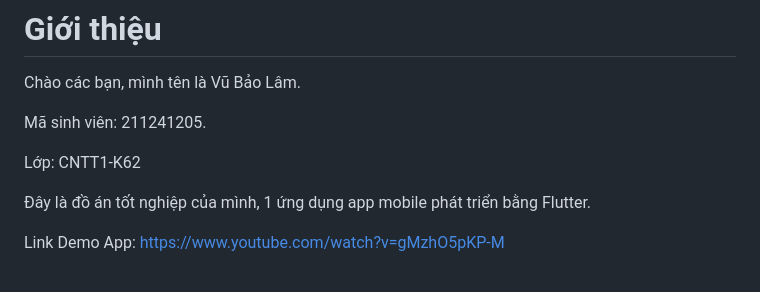
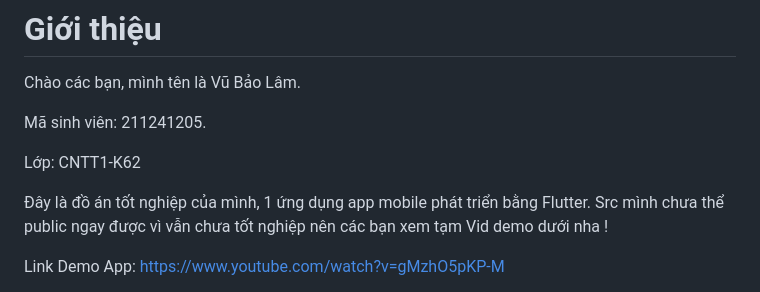
Before and after one commit to BaoLamIT1/FlutterProject, a Markdown page: clinical/README.md, the part around the change. Rendered like a GitHub page.

```diff
--- a/clinical/README.md
+++ b/clinical/README.md
@@ -36,7 +36,7 @@ Mã sinh viên: 211241205.
 
 Lớp: CNTT1-K62
 
-Đây là đồ án tốt nghiệp của mình, 1 ứng dụng app mobile phát triển bằng Flutter.
+Đây là đồ án tốt nghiệp của mình, 1 ứng dụng app mobile phát triển bằng Flutter. Src mình chưa thể public ngay được vì vẫn chưa tốt nghiệp nên các bạn xem tạm Vid demo dưới nha !
 
 Link Demo App: https://www.youtube.com/watch?v=gMzhO5pKP-M
 
```
